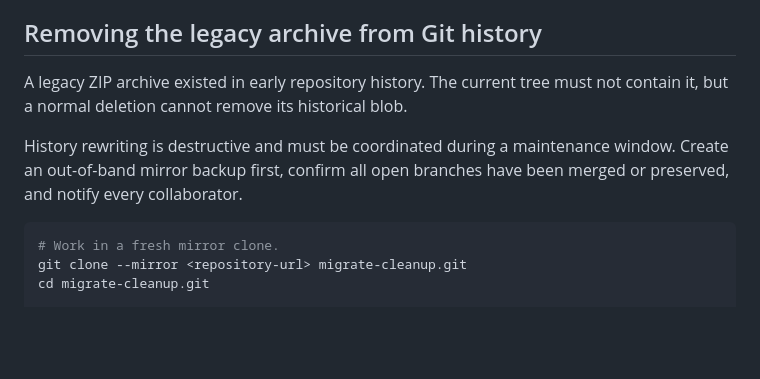
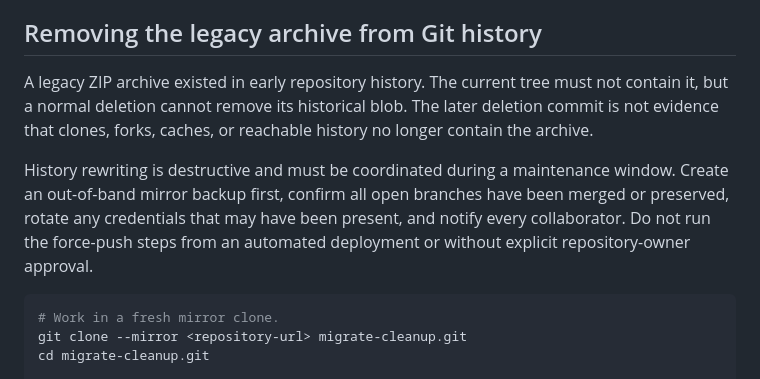
Before and after one commit to qashelham-source/migrate, a Markdown page: SECURITY.md, the part around the change. Rendered like a GitHub page; blank space fills up the shorter version.

Commit message:
docs: clarify required legacy-history remediation

````diff
--- a/SECURITY.md
+++ b/SECURITY.md
@@ -45,9 +45,9 @@ Deleting a secret in a later commit is not sufficient because it remains in Git
 
 ## Removing the legacy archive from Git history
 
-A legacy ZIP archive existed in early repository history. The current tree must not contain it, but a normal deletion cannot remove its historical blob.
+A legacy ZIP archive existed in early repository history. The current tree must not contain it, but a normal deletion cannot remove its historical blob. The later deletion commit is not evidence that clones, forks, caches, or reachable history no longer contain the archive.
 
-History rewriting is destructive and must be coordinated during a maintenance window. Create an out-of-band mirror backup first, confirm all open branches have been merged or preserved, and notify every collaborator.
+History rewriting is destructive and must be coordinated during a maintenance window. Create an out-of-band mirror backup first, confirm all open branches have been merged or preserved, rotate any credentials that may have been present, and notify every collaborator. Do not run the force-push steps from an automated deployment or without explicit repository-owner approval.
 
 ```bash
 # Work in a fresh mirror clone.
````
